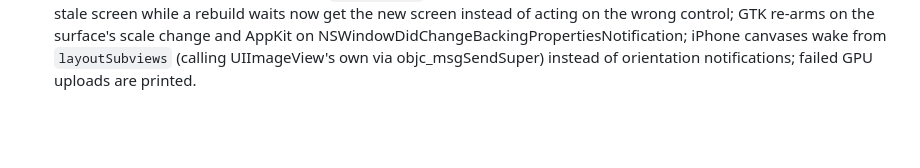
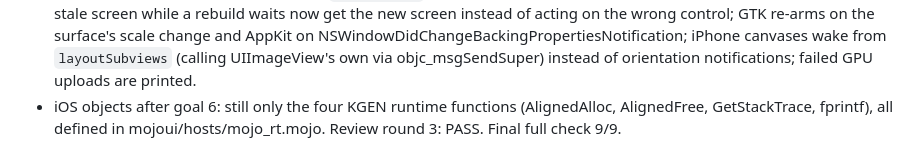
Before and after one commit to abhisheksreesaila/mxapp, a Markdown page: docs/journal.md, the part around the change. Drawn GitHub-style; blank space fills up the shorter version.

```diff
--- a/docs/journal.md
+++ b/docs/journal.md
@@ -88,3 +88,4 @@ Newest last. What was tried, what happened, dead ends.
 - Also from the review: pending patches cleared on every rebuild sent; GTK touchpad scroll is in pixels (gtk_event_controller_scroll_get_unit), now 100 px = 2×; idle canvases stop ticking (GTK tick callbacks removed when idle and re-armed by patches/window resizes; Apple display links paused and woken by patches and size notifications); iPhone pan limited to one finger; GPU failures are printed and switch the cloud to the CPU; GPU buffers grow together and are reused (no reallocation per filter change); grid size no longer the 3090's SM count; CGImageCreate's bool/int32 stack arguments at their natural sizes; README claims qualified.
 - Full check after round 1: M2 failed twice over. (a) Real bug from the idle change: Hyprland resized the window after the first draw and nothing re-armed the canvas (GTK4 doesn't update default-width on compositor resizes) → listen to the GdkSurface "layout" signal, and stop ticking only after 3 idle ticks (layout runs after tick callbacks in a frame). (b) Environment: the desktop now tiled the test window into a 661-pt slot (canvas 321 pt < 400) → GTK test windows are non-resizable at the app's own size (Hyprland floats them), so measurements don't depend on the desktop.
 - Review round 2 (NEEDS WORK): the guard test couldn't fail, because every frame changed a label and the canvas version, so the throttled refresh always delivered the rebuild. Now nothing changes while playing except the frame-driven rebuild: with the JS fix removed, `wait:Replay` times out (red); with it, it passes (green). Also: events against a stale screen while a rebuild waits now get the new screen instead of acting on the wrong control; GTK re-arms on the surface's scale change and AppKit on NSWindowDidChangeBackingPropertiesNotification; iPhone canvases wake from `layoutSubviews` (calling UIImageView's own via objc_msgSendSuper) instead of orientation notifications; failed GPU uploads are printed.
+- iOS objects after goal 6: still only the four KGEN runtime functions (AlignedAlloc, AlignedFree, GetStackTrace, fprintf), all defined in mojoui/hosts/mojo_rt.mojo. Review round 3: PASS. Final full check 9/9.
```
Also changed, not shown: docs/report.md (+8 -5 lines).
